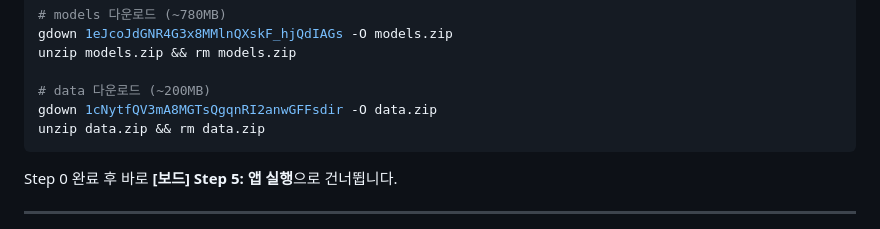
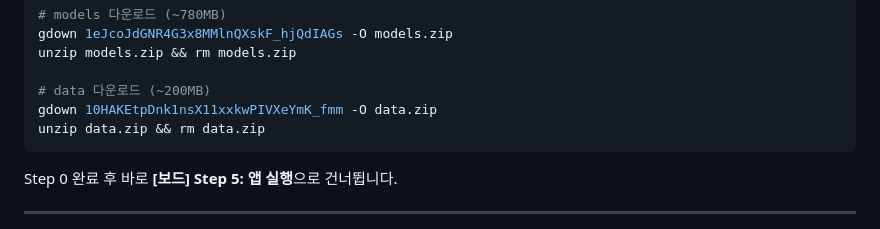
Before and after one commit to unlimit13/SmartFittingRoom, a Markdown page: RUN.md, the part around the change. Rendered like a GitHub page.

````diff
--- a/RUN.md
+++ b/RUN.md
@@ -113,7 +113,7 @@ gdown 1eJcoJdGNR4G3x8MMlnQXskF_hjQdIAGs -O models.zip
 unzip models.zip && rm models.zip
 
 # data 다운로드 (~200MB)
-gdown 1cNytfQV3mA8MGTsQgqnRI2anwGFFsdir -O data.zip
+gdown 10HAKEtpDnk1nsX11xxkwPIVXeYmK_fmm -O data.zip
 unzip data.zip && rm data.zip
 ```
 
````
Also changed, not shown: README.md (+1 -1 lines).
